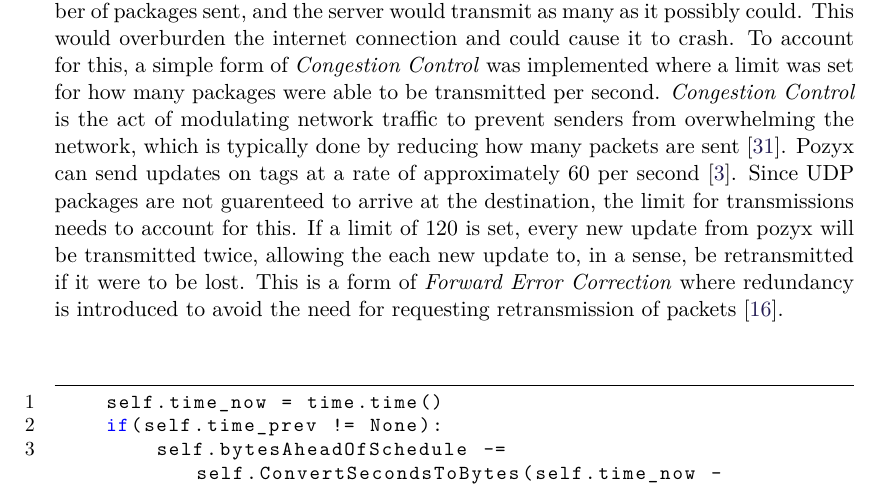
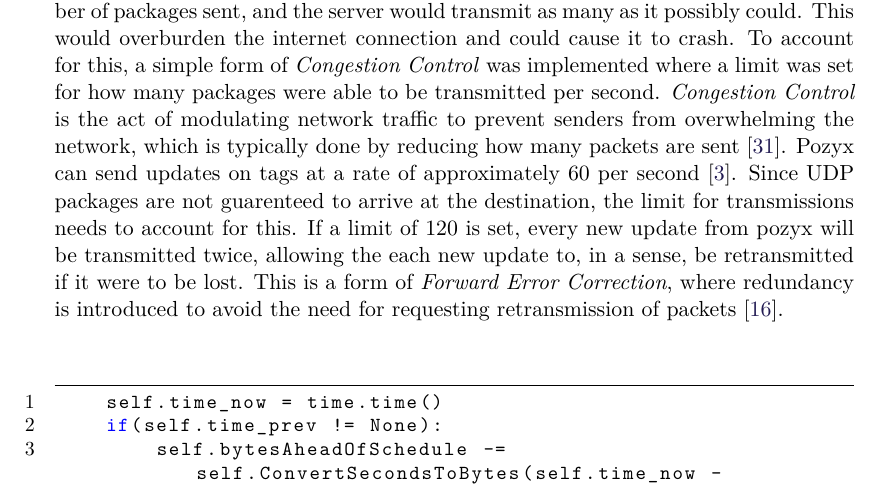
Before and after one commit to SW8-Bajs/report, a LaTeX thesis (master.tex, which reads sections/sprint-5/limiting-transmissions.tex): part of page 97 of 137, cut so that both start at the same text. Compiled offline with pdfLaTeX.

Commit message:
Update sections/sprint-5/limiting-transmissions.tex
Co-authored-by: Eduardsen <eduardsengithub@gmail.com>

```diff
--- a/sections/sprint-5/limiting-transmissions.tex
+++ b/sections/sprint-5/limiting-transmissions.tex
@@ -7,7 +7,7 @@ To account for this, a simple form of \textit{Congestion Control} was implemente
 Pozyx can send updates on tags at a rate of approximately 60 per second \cite{pozyx-Performance}.
 Since UDP packages are not guarenteed to arrive at the destination, the limit for transmissions needs to account for this.
 If a limit of 120 is set, every new update from pozyx will be transmitted twice, allowing the each new update to, in a sense, be retransmitted if it were to be lost.
-This is a form of \textit{Forward Error Correction} where redundancy is introduced to avoid the need for requesting retransmission of packets \cite{ForwardErrorCorrection}.
+This is a form of \textit{Forward Error Correction}, where redundancy is introduced to avoid the need for requesting retransmission of packets \cite{ForwardErrorCorrection}.
 \\\\
 \begin{lstlisting}[caption={Implementaion of the limit on the amount of packages that can be sent per second}, captionpos=b,language=C,label={lst:package_limitation}]
     self.time_now = time.time()
```
